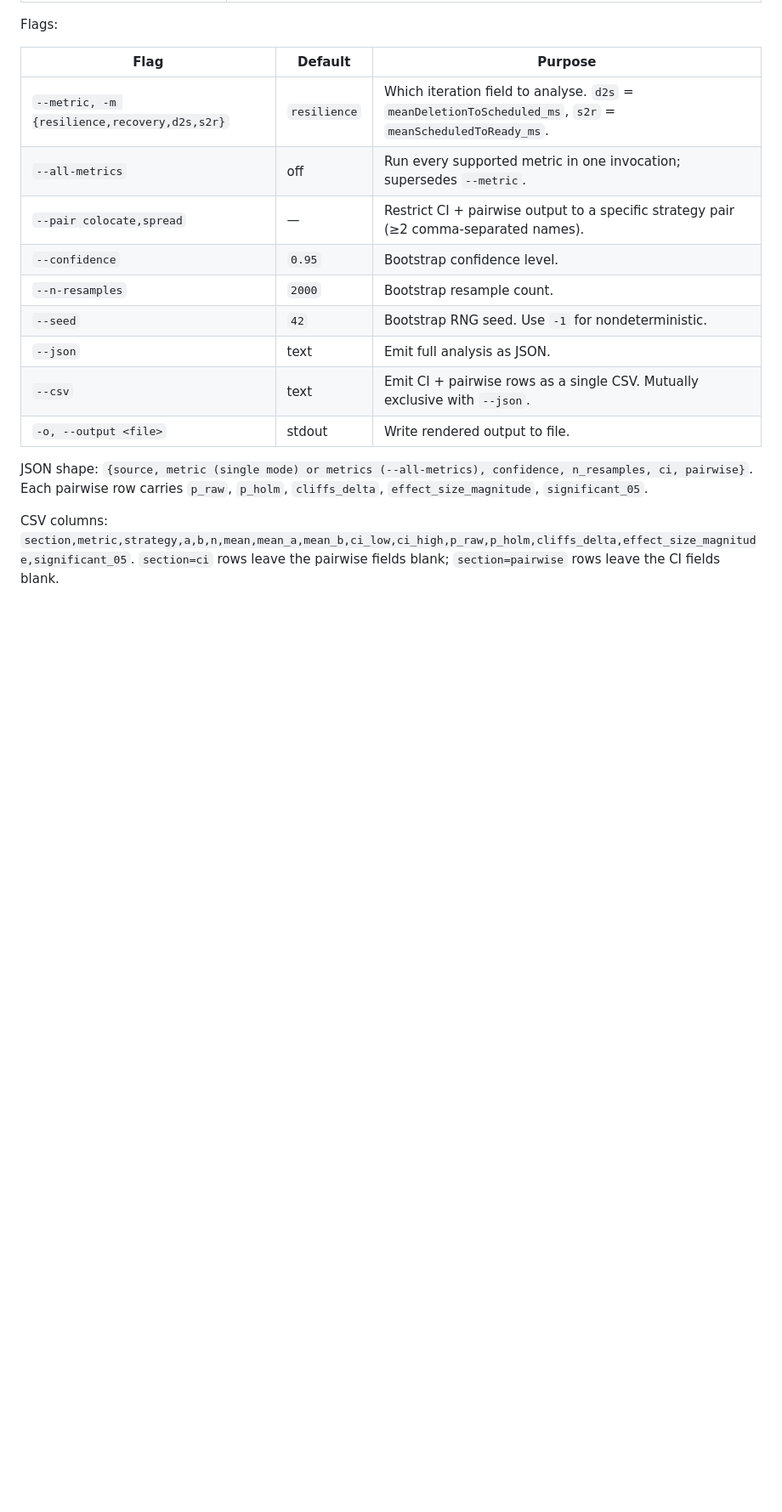
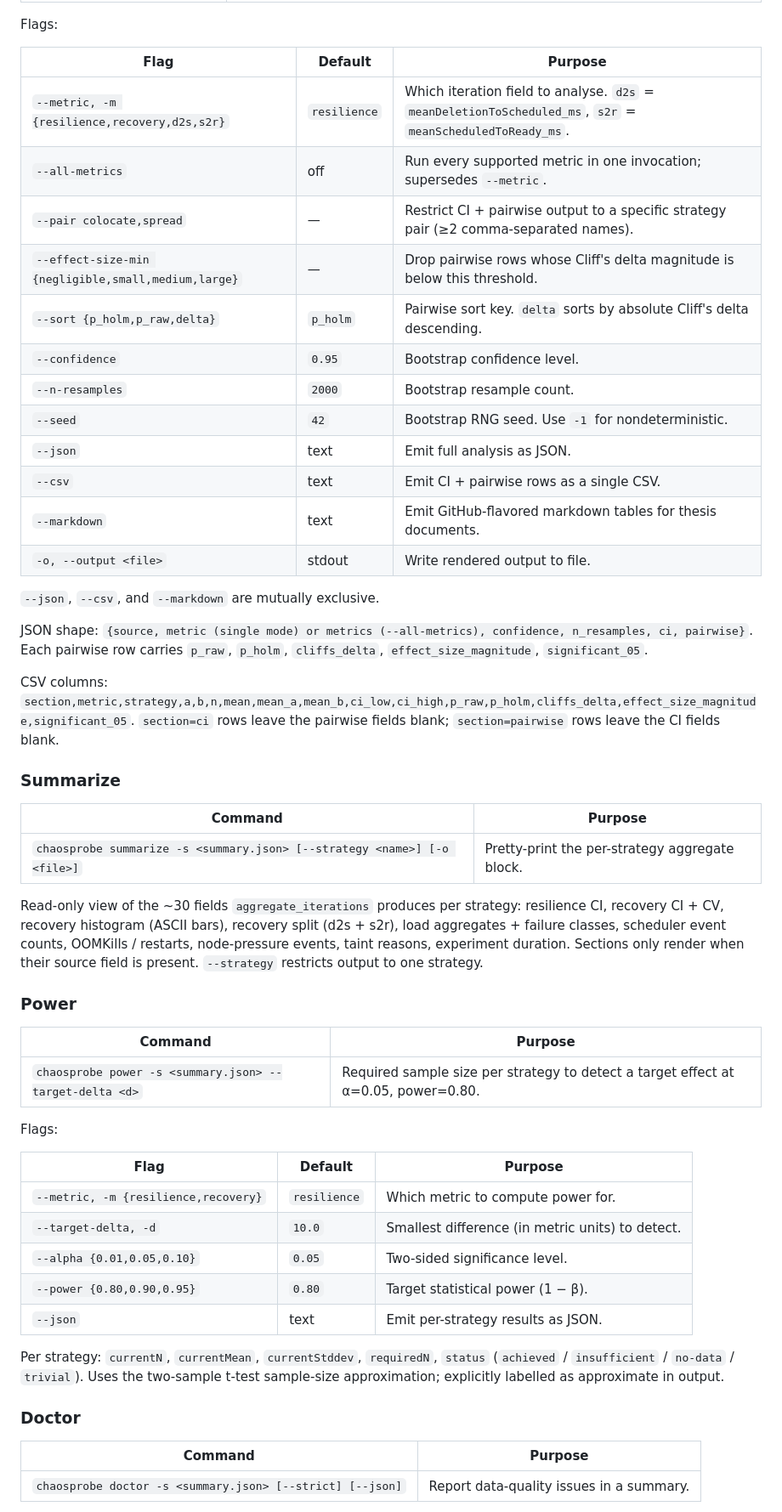
Before and after one commit to yhu02/uva-msc-thesis, a Markdown page: chaosprobe/TECHNICAL.md, the part around one of its changes. Shown at 85% size. Rendered like a GitHub page; blank space fills up the shorter version.

Commit message:
docs(TECHNICAL.md): document doctor / summarize / power + run --seeds
CLI surface has grown since PR #68: chaosprobe doctor (#73, #76),
chaosprobe summarize (#78), chaosprobe power (#79), and chaosprobe run
--seeds (#77).  Stats CLI also added --effect-size-min (#70), --sort
(#71), and --markdown (#72).

This catch-up adds:

* Stats: --effect-size-min, --sort, --markdown rows in the flag table;
  notes the three exclusive-output flags.

* New Summarize subsection: --strategy filter, what sections render.

* New Power subsection: full flag table; status enum; approximation
  caveat.

* New Doctor subsection: per-strategy + cross-strategy check lists;
  --strict semantics; JSON shape.

* Run --seeds row in the Run Options table.

Co-Authored-By: Claude Opus 4.7 (1M context) <noreply@anthropic.com>

```diff
--- a/chaosprobe/TECHNICAL.md
+++ b/chaosprobe/TECHNICAL.md
@@ -634,13 +635,51 @@ Flags:
 | `--metric, -m {resilience,recovery,d2s,s2r}` | `resilience` | Which iteration field to analyse. `d2s` = `meanDeletionToScheduled_ms`, `s2r` = `meanScheduledToReady_ms`. |
 | `--all-metrics` | off | Run every supported metric in one invocation; supersedes `--metric`. |
 | `--pair colocate,spread` | — | Restrict CI + pairwise output to a specific strategy pair (≥2 comma-separated names). |
+| `--effect-size-min {negligible,small,medium,large}` | — | Drop pairwise rows whose Cliff's delta magnitude is below this threshold. |
+| `--sort {p_holm,p_raw,delta}` | `p_holm` | Pairwise sort key. `delta` sorts by absolute Cliff's delta descending. |
 | `--confidence` | `0.95` | Bootstrap confidence level. |
 | `--n-resamples` | `2000` | Bootstrap resample count. |
 | `--seed` | `42` | Bootstrap RNG seed. Use `-1` for nondeterministic. |
 | `--json` | text | Emit full analysis as JSON. |
-| `--csv` | text | Emit CI + pairwise rows as a single CSV. Mutually exclusive with `--json`. |
+| `--csv` | text | Emit CI + pairwise rows as a single CSV. |
+| `--markdown` | text | Emit GitHub-flavored markdown tables for thesis documents. |
 | `-o, --output <file>` | stdout | Write rendered output to file. |
 
+`--json`, `--csv`, and `--markdown` are mutually exclusive.
+
 JSON shape: `{source, metric (single mode) or metrics (--all-metrics), confidence, n_resamples, ci, pairwise}`. Each pairwise row carries `p_raw`, `p_holm`, `cliffs_delta`, `effect_size_magnitude`, `significant_05`.
 
 CSV columns: `section,metric,strategy,a,b,n,mean,mean_a,mean_b,ci_low,ci_high,p_raw,p_holm,cliffs_delta,effect_size_magnitude,significant_05`. `section=ci` rows leave the pairwise fields blank; `section=pairwise` rows leave the CI fields blank.
+
+### Summarize
+
+| Command | Purpose |
+|---|---|
+| `chaosprobe summarize -s <summary.json> [--strategy <name>] [-o <file>]` | Pretty-print the per-strategy aggregate block. |
+
+Read-only view of the ~30 fields `aggregate_iterations` produces per strategy: resilience CI, recovery CI + CV, recovery histogram (ASCII bars), recovery split (d2s + s2r), load aggregates + failure classes, scheduler event counts, OOMKills / restarts, node-pressure events, taint reasons, experiment duration. Sections only render when their source field is present. `--strategy` restricts output to one strategy.
+
+### Power
+
+| Command | Purpose |
+|---|---|
+| `chaosprobe power -s <summary.json> --target-delta <d>` | Required sample size per strategy to detect a target effect at α=0.05, power=0.80. |
+
+Flags:
+
+| Flag | Default | Purpose |
+|---|---|---|
+| `--metric, -m {resilience,recovery}` | `resilience` | Which metric to compute power for. |
+| `--target-delta, -d` | `10.0` | Smallest difference (in metric units) to detect. |
+| `--alpha {0.01,0.05,0.10}` | `0.05` | Two-sided significance level. |
+| `--power {0.80,0.90,0.95}` | `0.80` | Target statistical power (1 − β). |
+| `--json` | text | Emit per-strategy results as JSON. |
+
+Per strategy: `currentN`, `currentMean`, `currentStddev`, `requiredN`, `status` (`achieved` / `insufficient` / `no-data` / `trivial`). Uses the two-sample t-test sample-size approximation; explicitly labelled as approximate in output.
+
+### Doctor
+
+| Command | Purpose |
+|---|---|
+| `chaosprobe doctor -s <summary.json> [--strict] [--json]` | Report data-quality issues in a summary. |
+
```
Also changed, not shown: other parts of chaosprobe/TECHNICAL.md (+6 -0 lines).
